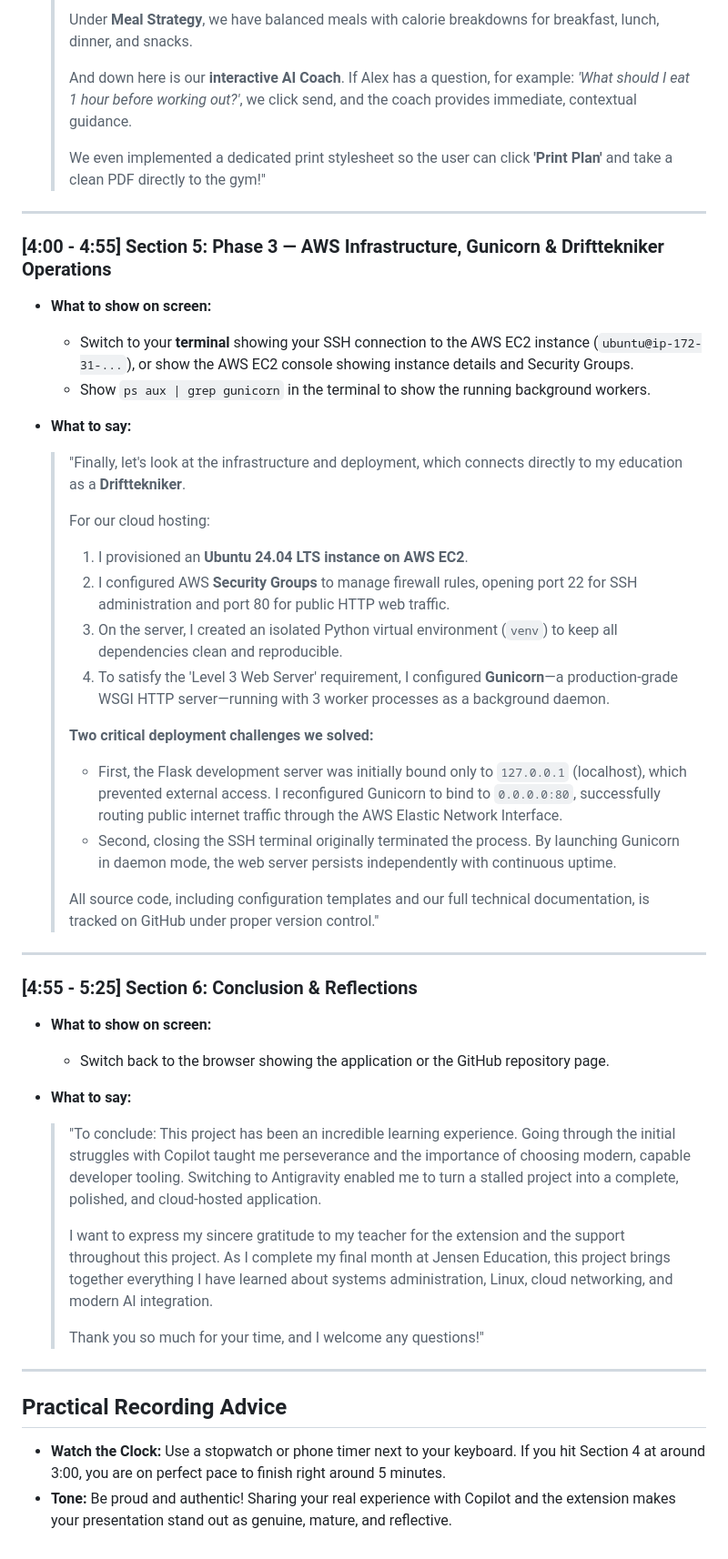
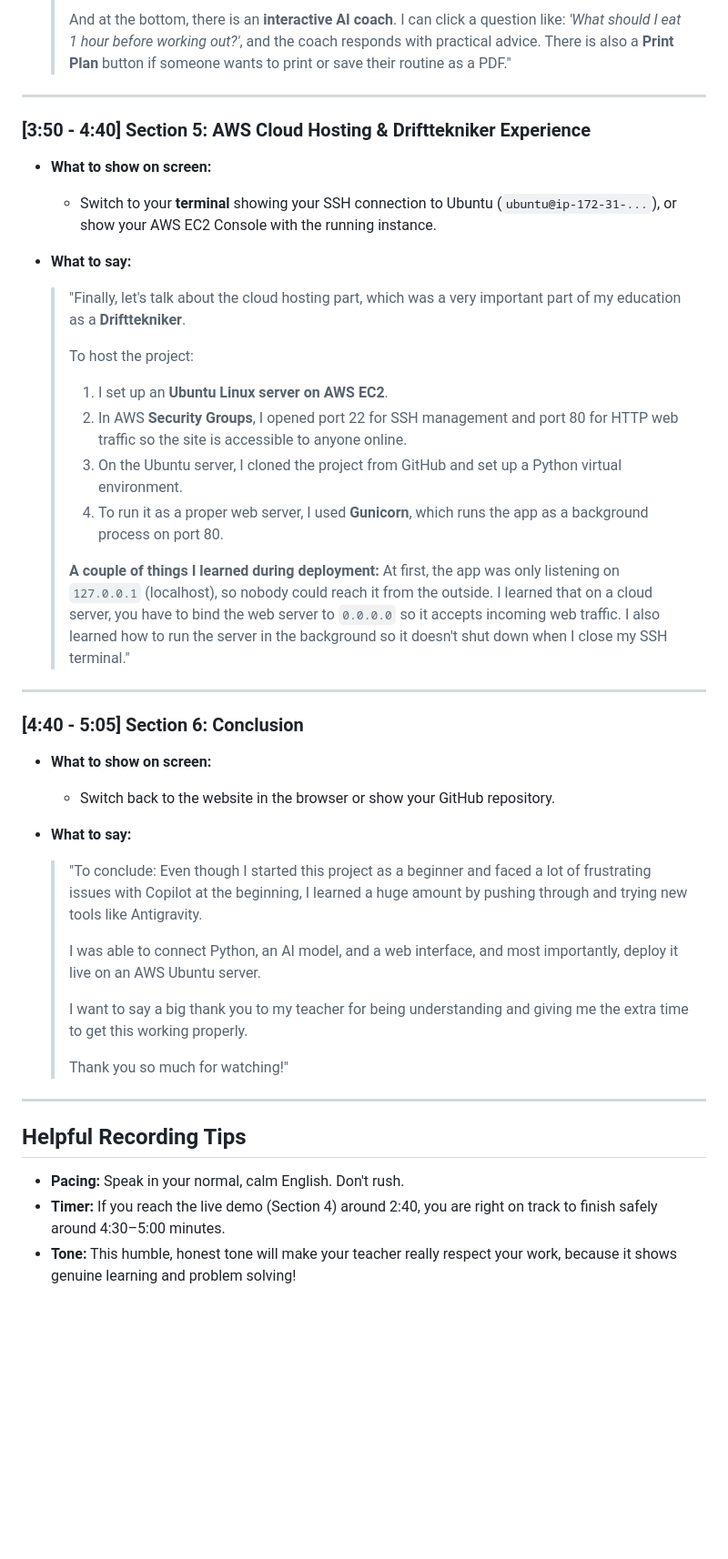
Before and after one commit to Ardyn1231/ai-health-coach, a Markdown page: VIDEO_SCRIPT.md, the part around one of its changes. Shown at 91% size. Drawn GitHub-style; blank space fills up the shorter version.

```diff
--- a/VIDEO_SCRIPT.md
+++ b/VIDEO_SCRIPT.md
@@ -110,48 +106,45 @@
   >
-  > Under **Meal Strategy**, we have balanced meals with calorie breakdowns for breakfast, lunch, dinner, and snacks.
-  >
-  > And down here is our **interactive AI Coach**. If Alex has a question, for example: *'What should I eat 1 hour before working out?'*, we click send, and the coach provides immediate, contextual guidance.
-  >
-  > We even implemented a dedicated print stylesheet so the user can click **'Print Plan'** and take a clean PDF directly to the gym!"
+  > And at the bottom, there is an **interactive AI coach**. I can click a question like: *'What should I eat 1 hour before working out?'*, and the coach responds with practical advice.
+  > There is also a **Print Plan** button if someone wants to print or save their routine as a PDF."
 
 ---
 
-### [4:00 - 4:55] Section 5: Phase 3 — AWS Infrastructure, Gunicorn & Drifttekniker Operations
+### [3:50 - 4:40] Section 5: AWS Cloud Hosting & Drifttekniker Experience
 - **What to show on screen:**
-  - Switch to your **terminal** showing your SSH connection to the AWS EC2 instance (`ubuntu@ip-172-31-...`), or show the AWS EC2 console showing instance details and Security Groups.
-  - Show `ps aux | grep gunicorn` in the terminal to show the running background workers.
+  - Switch to your **terminal** showing your SSH connection to Ubuntu (`ubuntu@ip-172-31-...`), or show your AWS EC2 Console with the running instance.
 
 - **What to say:**
-  > "Finally, let's look at the infrastructure and deployment, which connects directly to my education as a **Drifttekniker**.
+  > "Finally, let's talk about the cloud hosting part, which was a very important part of my education as a **Drifttekniker**.
   >
-  > For our cloud hosting:
-  > 1. I provisioned an **Ubuntu 24.04 LTS instance on AWS EC2**.
-  > 2. I configured AWS **Security Groups** to manage firewall rules, opening port 22 for SSH administration and port 80 for public HTTP web traffic.
-  > 3. On the server, I created an isolated Python virtual environment (`venv`) to keep all dependencies clean and reproducible.
-  > 4. To satisfy the 'Level 3 Web Server' requirement, I configured **Gunicorn**—a production-grade WSGI HTTP server—running with 3 worker processes as a background daemon.
+  > To host the project:
+  > 1. I set up an **Ubuntu Linux server on AWS EC2**.
+  > 2. In AWS **Security Groups**, I opened port 22 for SSH management and port 80 for HTTP web traffic so the site is accessible to anyone online.
+  > 3. On the Ubuntu server, I cloned the project from GitHub and set up a Python virtual environment.
+  > 4. To run it as a proper web server, I used **Gunicorn**, which runs the app as a background process on port 80.
   >
-  > **Two critical deployment challenges we solved:**
-  > - First, the Flask development server was initially bound only to `127.0.0.1` (localhost), which prevented external access. I reconfigured Gunicorn to bind to `0.0.0.0:80`, successfully routing public internet traffic through the AWS Elastic Network Interface.
-  > - Second, closing the SSH terminal originally terminated the process. By launching Gunicorn in daemon mode, the web server persists independently with continuous uptime.
-  >
-  > All source code, including configuration templates and our full technical documentation, is tracked on GitHub under proper version control."
+  > **A couple of things I learned during deployment:**
+  > At first, the app was only listening on `127.0.0.1` (localhost), so nobody could reach it from the outside. I learned that on a cloud server, you have to bind the web server to `0.0.0.0` so it accepts incoming web traffic.
+  > I also learned how to run the server in the background so it doesn't shut down when I close my SSH terminal."
 
 ---
 
-### [4:55 - 5:25] Section 6: Conclusion & Reflections
+### [4:40 - 5:05] Section 6: Conclusion
 - **What to show on screen:**
-  - Switch back to the browser showing the application or the GitHub repository page.
+  - Switch back to the website in the browser or show your GitHub repository.
 
 - **What to say:**
   > "To conclude:
-  > This project has been an incredible learning experience. Going through the initial struggles with Copilot taught me perseverance and the importance of choosing modern, capable developer tooling. Switching to Antigravity enabled me to turn a stalled project into a complete, polished, and cloud-hosted application.
+  > Even though I started this project as a beginner and faced a lot of frustrating issues with Copilot at the beginning, I learned a huge amount by pushing through and trying new tools like Antigravity.
   >
-  > I want to express my sincere gratitude to my teacher for the extension and the support throughout this project. As I complete my final month at Jensen Education, this project brings together everything I have learned about systems administration, Linux, cloud networking, and modern AI integration.
+  > I was able to connect Python, an AI model, and a web interface, and most importantly, deploy it live on an AWS Ubuntu server.
   >
-  > Thank you so much for your time, and I welcome any questions!"
+  > I want to say a big thank you to my teacher for being understanding and giving me the extra time to get this working properly.
+  >
+  > Thank you so much for watching!"
 
 ---
 
-## Practical Recording Advice
-- **Watch the Clock:** Use a stopwatch or phone timer next to your keyboard. If you hit Section 4 at around 3:00, you are on perfect pace to finish right around 5 minutes.
-- **Tone:** Be proud and authentic! Sharing your real experience with Copilot and the extension makes your presentation stand out as genuine, mature, and reflective.
+## Helpful Recording Tips
+- **Pacing:** Speak in your normal, calm English. Don't rush.
+- **Timer:** If you reach the live demo (Section 4) around 2:40, you are right on track to finish safely around 4:30–5:00 minutes.
+- **Tone:** This humble, honest tone will make your teacher really respect your work, because it shows genuine learning and problem solving!
```
Also changed, not shown: other parts of VIDEO_SCRIPT.md (+50 -54 lines).
